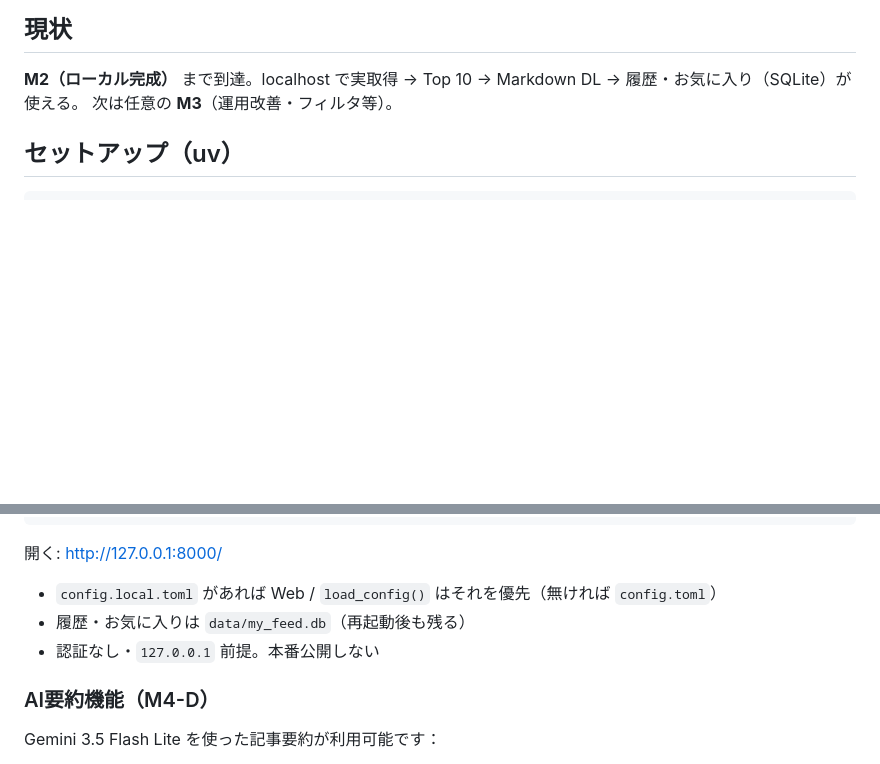
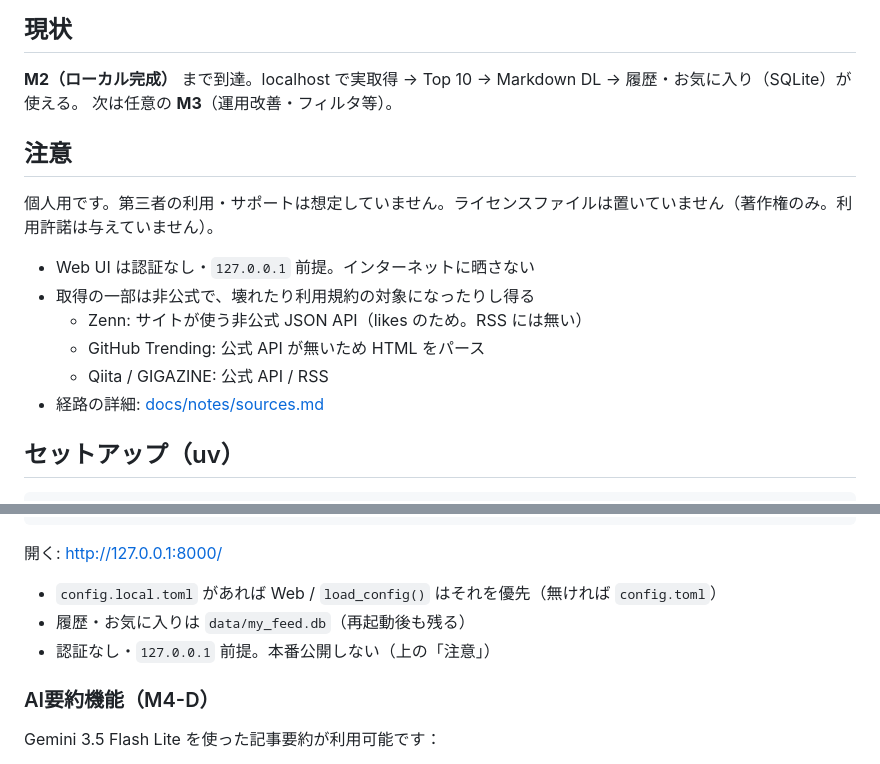
Before and after one commit to Shigi-p/my-feed, a Markdown page: README.md, 2 parts joined by grey strips. Rendered like a GitHub page; blank space fills up the shorter version.

Commit message:
docs: README に個人利用と非公式取得の注意を追加 (#26)
公開しても第三者の利用は想定しない。ライセンスファイルは置かず、
著作権のみであることと、Zenn / GitHub Trending の取得経路を書く。

Co-authored-by: Cursor Agent <cursoragent@cursor.com>

```diff
--- a/README.md
+++ b/README.md
@@ -6,6 +6,17 @@
 
 **M2（ローカル完成）** まで到達。localhost で実取得 → Top 10 → Markdown DL → 履歴・お気に入り（SQLite）が使える。
 次は任意の **M3**（運用改善・フィルタ等）。
+
+## 注意
+
+個人用です。第三者の利用・サポートは想定していません。ライセンスファイルは置いていません（著作権のみ。利用許諾は与えていません）。
+
+- Web UI は認証なし・`127.0.0.1` 前提。インターネットに晒さない
+- 取得の一部は非公式で、壊れたり利用規約の対象になったりし得る
+  - Zenn: サイトが使う非公式 JSON API（likes のため。RSS には無い）
+  - GitHub Trending: 公式 API が無いため HTML をパース
+  - Qiita / GIGAZINE: 公式 API / RSS
+- 経路の詳細: [docs/notes/sources.md](./docs/notes/sources.md)
 
 ## セットアップ（uv）
 
@@ -93,7 +104,7 @@ uv run my-feed serve
 
 - `config.local.toml` があれば Web / `load_config()` はそれを優先（無ければ `config.toml`）
 - 履歴・お気に入りは `data/my_feed.db`（再起動後も残る）
-- 認証なし・`127.0.0.1` 前提。本番公開しない
+- 認証なし・`127.0.0.1` 前提。本番公開しない（上の「注意」）
 
 ### AI要約機能（M4-D）
 
```
